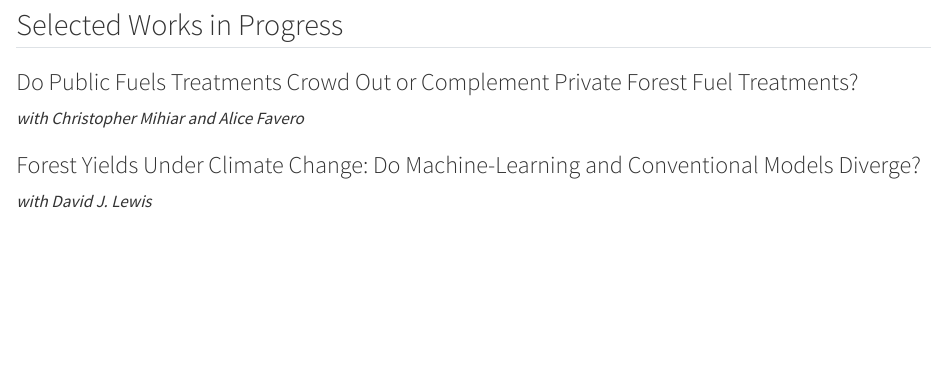
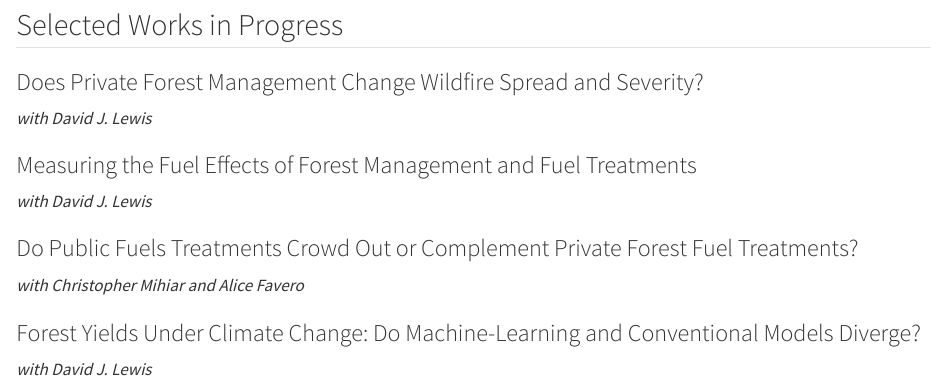
Before and after one commit to cadewhite148/website, a Quarto document (research.qmd): the page in a window 1100 px wide, from 740 px down. Rendered offline with R 4.5, knitr and Pandoc in place of Quarto, with nearby package versions.

Commit message:
Add two new works in progress with David J. Lewis
Co-Authored-By: Claude Opus 5.5 (1M context) <noreply@anthropic.com>

```diff
--- a/research.qmd
+++ b/research.qmd
@@ -28,6 +28,12 @@ Working paper — not peer reviewed; please do not cite. **This version: {{< var
 
 ## Selected Works in Progress
 
+### Does Private Forest Management Change Wildfire Spread and Severity?
+*with David J. Lewis*
+
+### Measuring the Fuel Effects of Forest Management and Fuel Treatments
+*with David J. Lewis*
+
 ### Do Public Fuels Treatments Crowd Out or Complement Private Forest Fuel Treatments?
 *with Christopher Mihiar and Alice Favero*
 
```
Also changed, not shown: papers/cv.pdf.
